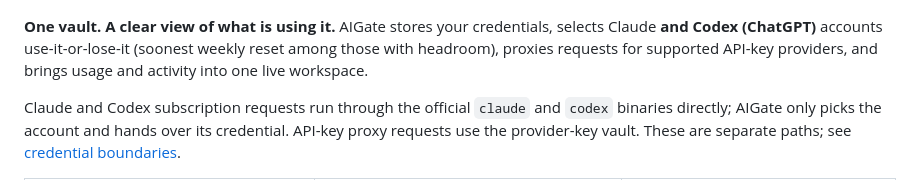
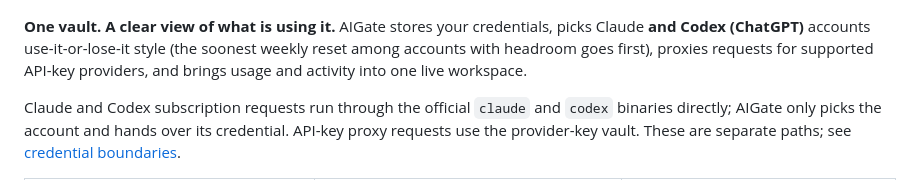
Before and after one commit to shoemoney/aigate, a Markdown page: README.md, the part around the change. Drawn GitHub-style.

Commit message:
docs: ✏️ fail-open note names every aigate launcher (T3 + cmux set AIGATE_ACCOUNT too), smoother selector sentence

```diff
--- a/README.md
+++ b/README.md
@@ -16,7 +16,7 @@ Node.js 24+ · SQLite · One runtime dependency · MIT
 
 [![AIGate master-password entry: mint AI lock branding over a navy flying-token background](docs/screenshots/live-2026-09-15/01-entry-desktop.png)](docs/screenshots/live-2026-09-15/01-entry-desktop.png)
 
-**One vault. A clear view of what is using it.** AIGate stores your credentials, selects Claude **and Codex (ChatGPT)** accounts use-it-or-lose-it (soonest weekly reset among those with headroom), proxies requests for supported API-key providers, and brings usage and activity into one live workspace.
+**One vault. A clear view of what is using it.** AIGate stores your credentials, picks Claude **and Codex (ChatGPT)** accounts use-it-or-lose-it style (the soonest weekly reset among accounts with headroom goes first), proxies requests for supported API-key providers, and brings usage and activity into one live workspace.
 
 Claude and Codex subscription requests run through the official `claude` and `codex` binaries directly; AIGate only picks the account and hands over its credential. API-key proxy requests use the provider-key vault. These are separate paths; see [credential boundaries](#credential-boundaries).
 
```
Also changed, not shown: docs/TESTING.md (+1 -1 lines).
